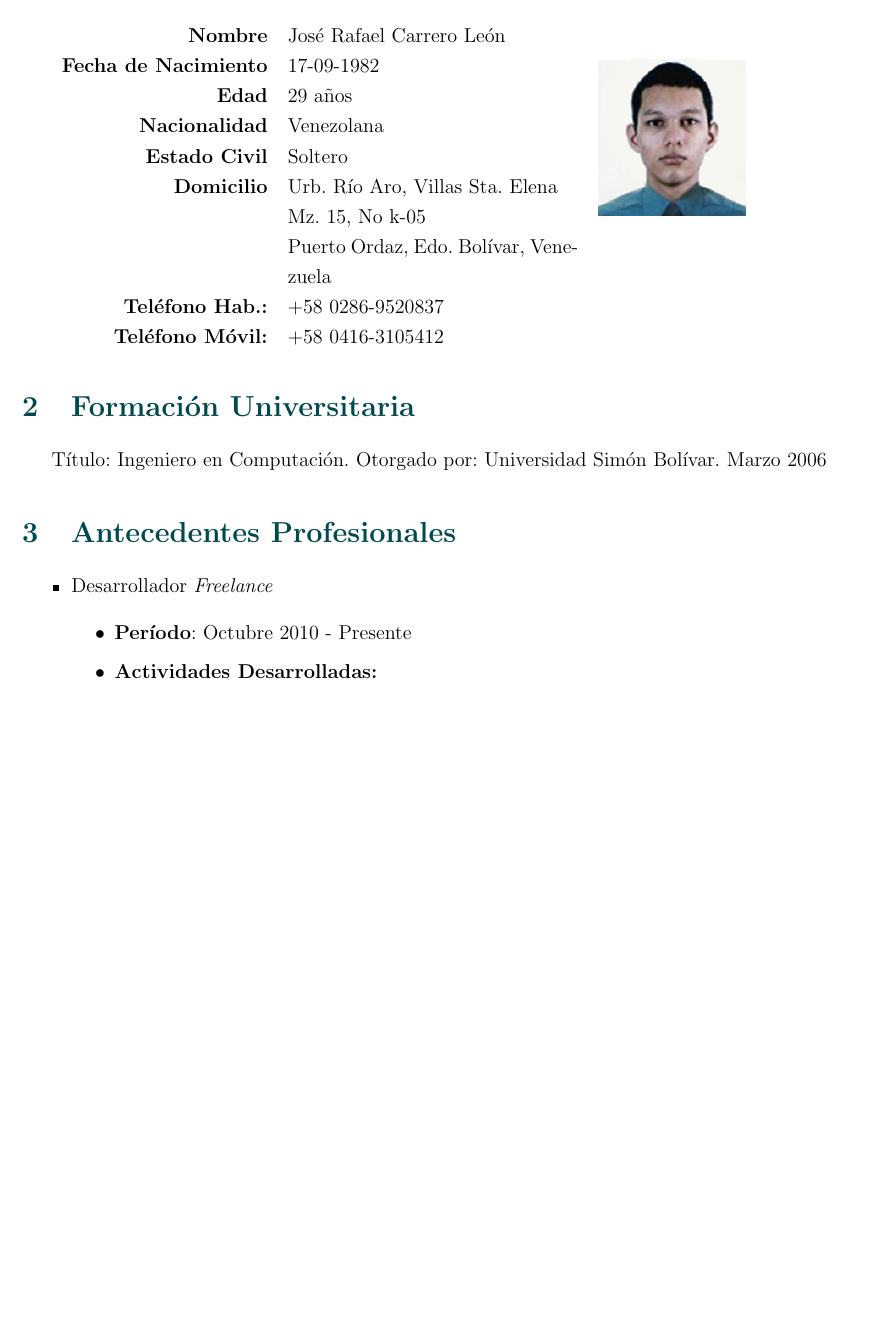
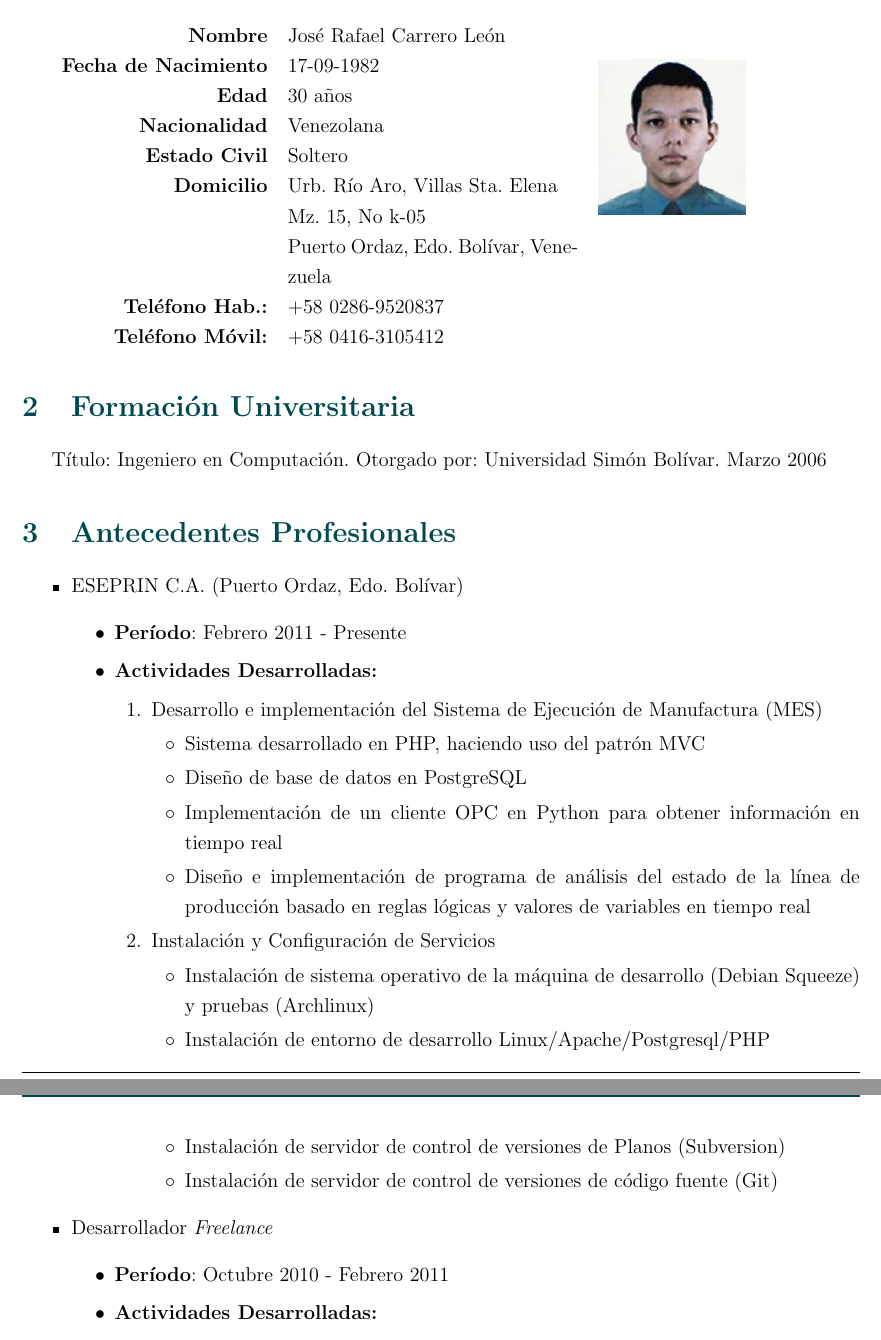
Before and after one commit to josercl/curriculum, a LaTeX CV (curriculum-ISO.tex): part of page 3 of 6 before the commit and two parts of pages 3 and 4 of 6 after it, the two joined at a grey line, cut so that both start at the same text, the shorter picture padded with empty space. Compiled offline with pdfLaTeX.

Commit message:
Agregado eseprin a experiencia laboral

```diff
--- a/curriculum-ISO.tex
+++ b/curriculum-ISO.tex
@@ -11,7 +11,7 @@
 \usepackage{lastpage}
 
 
-\usepackage[top=2cm, bottom=2cm, left=2cm, right=2cm]{geometry}
+\usepackage[top=2.5cm, bottom=2.5cm, left=2cm, right=2cm]{geometry}
 
 \pagestyle{fancy}
 
@@ -23,6 +23,12 @@
 \addto\captionsspanish{\renewcommand{\contentsname}{Índice}}
 
 \definecolor{azultitulo}{HTML}{004A4F}
+
+\makeatletter
+\def\headrule{{\color{azultitulo}\if@fancyplain\let\headrulewidth\plainheadrulewidth\fi
+\hrule\@height\headrulewidth\@width\headwidth
+\vskip-\headrulewidth}}
+\makeatother
 
 \titleformat{\section}
 {\color{azultitulo}\normalfont\Large\bfseries}
@@ -79,7 +88,7 @@
     \begin{tabular}{r p{2.4in} p{46mm}}
     \textbf{Nombre} & José Rafael Carrero León & \multirow{8}{*}{\includegraphics[scale=.5]{foto_curriculum}}\\
     \textbf{Fecha de Nacimiento} & 17-09-1982 & \\
-    \textbf{Edad} & 29 años & \\
+    \textbf{Edad} & 30 años & \\
     \textbf{Nacionalidad} & Venezolana & \\
     \textbf{Estado Civil} & Soltero & \\
     \textbf{Domicilio} & Urb. Río Aro, Villas Sta. Elena\newline Mz. 15, No k-05 \newline Puerto Ordaz, Edo. Bolívar, Venezuela & \\
@@ -95,9 +104,31 @@
 
     \begin{itemize}
 
+        \item{ESEPRIN C.A. (Puerto Ordaz, Edo. Bolívar)}
+        \begin{itemize}
+        \item{\textbf{Período}: Febrero 2011 - Presente}
+        \item{\textbf{Actividades Desarrolladas:}}
+            \begin{enumerate}
+            \item Desarrollo e implementación del Sistema de Ejecución de Manufactura (MES)
+                \begin{itemize}
+                \item Sistema desarrollado en PHP, haciendo uso del patrón MVC
+                \item Diseño de base de datos en PostgreSQL
+                \item Implementación de un cliente OPC en Python para obtener información en tiempo real
+                \item Diseño e implementación de programa de análisis del estado de la línea de producción basado en reglas lógicas y valores de variables en tiempo real
+                \end{itemize}
+            \item Instalación y Configuración de Servicios
+                \begin{itemize}
+                \item Instalación de sistema operativo de la máquina de desarrollo (Debian Squeeze) y pruebas (Archlinux)
+                \item Instalación de entorno de desarrollo Linux/Apache/Postgresql/PHP
+                \item Instalación de servidor de control de versiones de Planos (Subversion)
+                \item Instalación de servidor de control de versiones de código fuente (Git)
+                \end{itemize}
+            \end{enumerate}
+        \end{itemize}
+
         \item{Desarrollador \emph{Freelance}}
         \begin{itemize}
-        \item{\textbf{Período}: Octubre 2010 - Presente}
+        \item{\textbf{Período}: Octubre 2010 - Febrero 2011}
         \item{\textbf{Actividades Desarrolladas:}}
             \begin{enumerate}
             \item Migración del Sistema para Recursos Humanos de la Dirección Ejecutiva de la Magis\-tratura - Octubre 2010
```
Also changed, not shown: curriculum.tex (+22 -3 lines), curriculum-ISO.tex (14 more changed lines).
